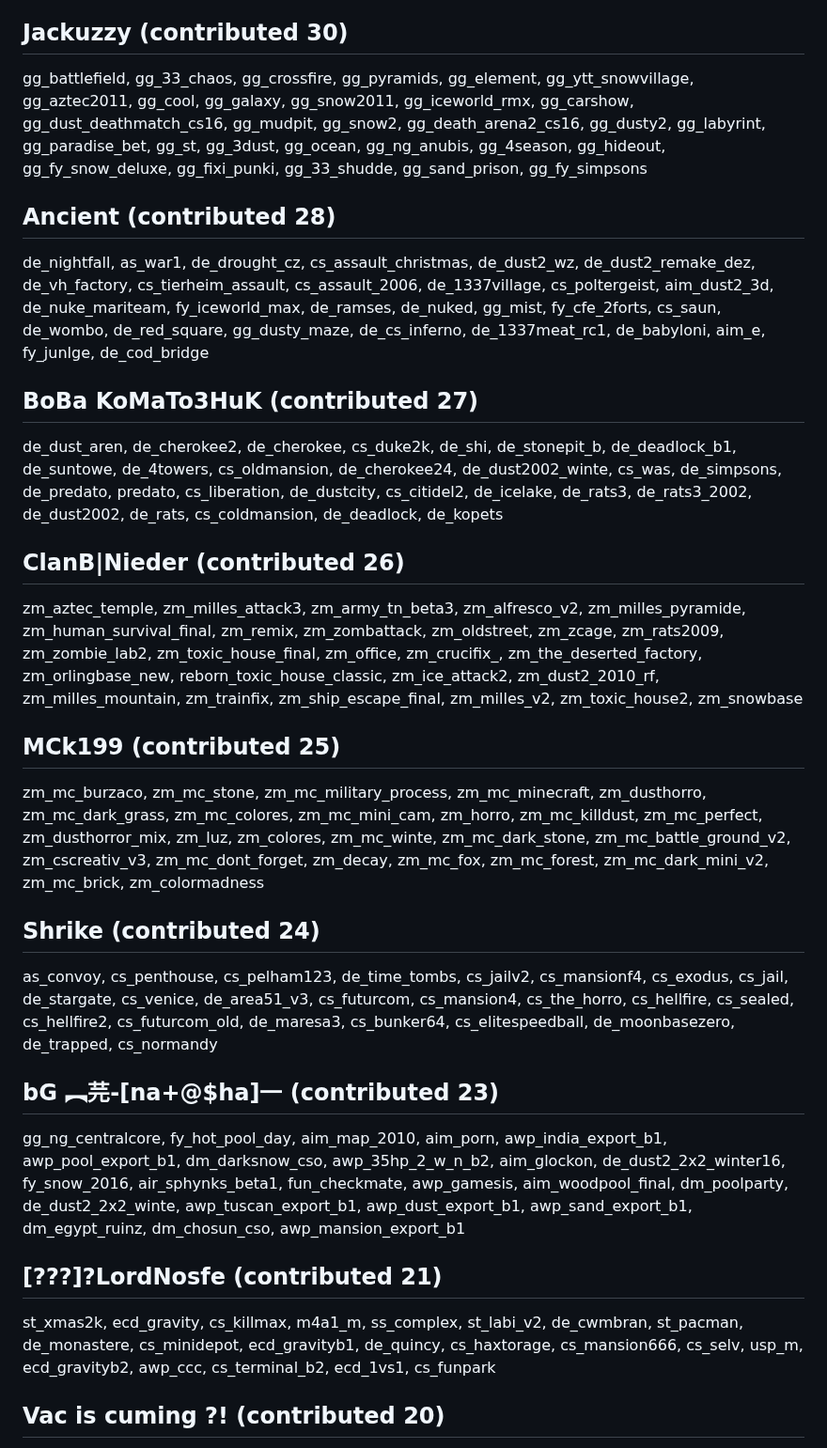
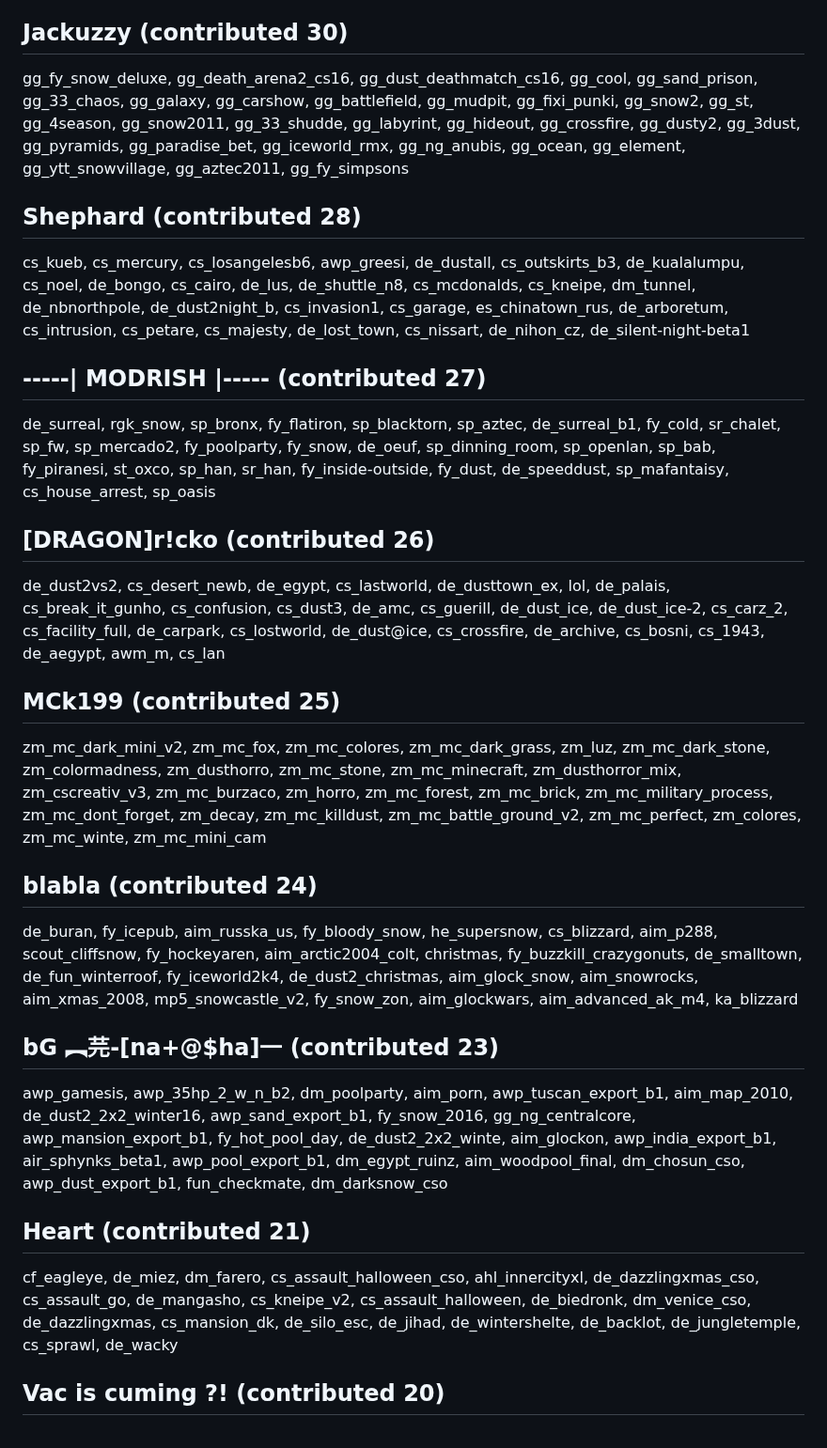
Before and after one commit to yapb/graph, a Markdown page: CREDITS.md, the part around one of its changes. Shown at 94% size. Drawn GitHub-style.

Commit message:
credits: update credits

```diff
--- a/CREDITS.md
+++ b/CREDITS.md
@@ -84,17 +84,17 @@ de_kurow, cs_snowtown_v1, as_snowy2, cs_crimetown, cs_deadcalm, de_rotterdam_v1,
 ## Jackuzzy (contributed 30)
-gg_battlefield, gg_33_chaos, gg_crossfire, gg_pyramids, gg_element, gg_ytt_snowvillage, gg_aztec2011, gg_cool, gg_galaxy, gg_snow2011, gg_iceworld_rmx, gg_carshow, gg_dust_deathmatch_cs16, gg_mudpit, gg_snow2, gg_death_arena2_cs16, gg_dusty2, gg_labyrint, gg_paradise_bet, gg_st, gg_3dust, gg_ocean, gg_ng_anubis, gg_4season, gg_hideout, gg_fy_snow_deluxe, gg_fixi_punki, gg_33_shudde, gg_sand_prison, gg_fy_simpsons
-## Ancient (contributed 28)
-de_nightfall, as_war1, de_drought_cz, cs_assault_christmas, de_dust2_wz, de_dust2_remake_dez, de_vh_factory, cs_tierheim_assault, cs_assault_2006, de_1337village, cs_poltergeist, aim_dust2_3d, de_nuke_mariteam, fy_iceworld_max, de_ramses, de_nuked, gg_mist, fy_cfe_2forts, cs_saun, de_wombo, de_red_square, gg_dusty_maze, de_cs_inferno, de_1337meat_rc1, de_babyloni, aim_e, fy_junlge, de_cod_bridge
-## BoBa KoMaTo3HuK (contributed 27)
-de_dust_aren, de_cherokee2, de_cherokee, cs_duke2k, de_shi, de_stonepit_b, de_deadlock_b1, de_suntowe, de_4towers, cs_oldmansion, de_cherokee24, de_dust2002_winte, cs_was, de_simpsons, de_predato, predato, cs_liberation, de_dustcity, cs_citidel2, de_icelake, de_rats3, de_rats3_2002, de_dust2002, de_rats, cs_coldmansion, de_deadlock, de_kopets
-## ClanB|Nieder (contributed 26)
-zm_aztec_temple, zm_milles_attack3, zm_army_tn_beta3, zm_alfresco_v2, zm_milles_pyramide, zm_human_survival_final, zm_remix, zm_zombattack, zm_oldstreet, zm_zcage, zm_rats2009, zm_zombie_lab2, zm_toxic_house_final, zm_office, zm_crucifix_, zm_the_deserted_factory, zm_orlingbase_new, reborn_toxic_house_classic, zm_ice_attack2, zm_dust2_2010_rf, zm_milles_mountain, zm_trainfix, zm_ship_escape_final, zm_milles_v2, zm_toxic_house2, zm_snowbase
+gg_fy_snow_deluxe, gg_death_arena2_cs16, gg_dust_deathmatch_cs16, gg_cool, gg_sand_prison, gg_33_chaos, gg_galaxy, gg_carshow, gg_battlefield, gg_mudpit, gg_fixi_punki, gg_snow2, gg_st, gg_4season, gg_snow2011, gg_33_shudde, gg_labyrint, gg_hideout, gg_crossfire, gg_dusty2, gg_3dust, gg_pyramids, gg_paradise_bet, gg_iceworld_rmx, gg_ng_anubis, gg_ocean, gg_element, gg_ytt_snowvillage, gg_aztec2011, gg_fy_simpsons
+## Shephard (contributed 28)
+cs_kueb, cs_mercury, cs_losangelesb6, awp_greesi, de_dustall, cs_outskirts_b3, de_kualalumpu, cs_noel, de_bongo, cs_cairo, de_lus, de_shuttle_n8, cs_mcdonalds, cs_kneipe, dm_tunnel, de_nbnorthpole, de_dust2night_b, cs_invasion1, cs_garage, es_chinatown_rus, de_arboretum, cs_intrusion, cs_petare, cs_majesty, de_lost_town, cs_nissart, de_nihon_cz, de_silent-night-beta1
+## -----| MODRISH |----- (contributed 27)
+de_surreal, rgk_snow, sp_bronx, fy_flatiron, sp_blacktorn, sp_aztec, de_surreal_b1, fy_cold, sr_chalet, sp_fw, sp_mercado2, fy_poolparty, fy_snow, de_oeuf, sp_dinning_room, sp_openlan, sp_bab, fy_piranesi, st_oxco, sp_han, sr_han, fy_inside-outside, fy_dust, de_speeddust, sp_mafantaisy, cs_house_arrest, sp_oasis
+## [DRAGON]r!cko (contributed 26)
+de_dust2vs2, cs_desert_newb, de_egypt, cs_lastworld, de_dusttown_ex, lol, de_palais, cs_break_it_gunho, cs_confusion, cs_dust3, de_amc, cs_guerill, de_dust_ice, de_dust_ice-2, cs_carz_2, cs_facility_full, de_carpark, cs_lostworld, de_dust@ice, cs_crossfire, de_archive, cs_bosni, cs_1943, de_aegypt, awm_m, cs_lan
 ## MCk199 (contributed 25)
-zm_mc_burzaco, zm_mc_stone, zm_mc_military_process, zm_mc_minecraft, zm_dusthorro, zm_mc_dark_grass, zm_mc_colores, zm_mc_mini_cam, zm_horro, zm_mc_killdust, zm_mc_perfect, zm_dusthorror_mix, zm_luz, zm_colores, zm_mc_winte, zm_mc_dark_stone, zm_mc_battle_ground_v2, zm_cscreativ_v3, zm_mc_dont_forget, zm_decay, zm_mc_fox, zm_mc_forest, zm_mc_dark_mini_v2, zm_mc_brick, zm_colormadness
-## Shrike (contributed 24)
-as_convoy, cs_penthouse, cs_pelham123, de_time_tombs, cs_jailv2, cs_mansionf4, cs_exodus, cs_jail, de_stargate, cs_venice, de_area51_v3, cs_futurcom, cs_mansion4, cs_the_horro, cs_hellfire, cs_sealed, cs_hellfire2, cs_futurcom_old, de_maresa3, cs_bunker64, cs_elitespeedball, de_moonbasezero, de_trapped, cs_normandy
+zm_mc_dark_mini_v2, zm_mc_fox, zm_mc_colores, zm_mc_dark_grass, zm_luz, zm_mc_dark_stone, zm_colormadness, zm_dusthorro, zm_mc_stone, zm_mc_minecraft, zm_dusthorror_mix, zm_cscreativ_v3, zm_mc_burzaco, zm_horro, zm_mc_forest, zm_mc_brick, zm_mc_military_process, zm_mc_dont_forget, zm_decay, zm_mc_killdust, zm_mc_battle_ground_v2, zm_mc_perfect, zm_colores, zm_mc_winte, zm_mc_mini_cam
+## blabla (contributed 24)
+de_buran, fy_icepub, aim_russka_us, fy_bloody_snow, he_supersnow, cs_blizzard, aim_p288, scout_cliffsnow, fy_hockeyaren, aim_arctic2004_colt, christmas, fy_buzzkill_crazygonuts, de_smalltown, de_fun_winterroof, fy_iceworld2k4, de_dust2_christmas, aim_glock_snow, aim_snowrocks, aim_xmas_2008, mp5_snowcastle_v2, fy_snow_zon, aim_glockwars, aim_advanced_ak_m4, ka_blizzard
 ## bG ︻芫-[na+@$ha]一 (contributed 23)
-gg_ng_centralcore, fy_hot_pool_day, aim_map_2010, aim_porn, awp_india_export_b1, awp_pool_export_b1, dm_darksnow_cso, awp_35hp_2_w_n_b2, aim_glockon, de_dust2_2x2_winter16, fy_snow_2016, air_sphynks_beta1, fun_checkmate, awp_gamesis, aim_woodpool_final, dm_poolparty, de_dust2_2x2_winte, awp_tuscan_export_b1, awp_dust_export_b1, awp_sand_export_b1, dm_egypt_ruinz, dm_chosun_cso, awp_mansion_export_b1
-## [???]?LordNosfe (contributed 21)
-st_xmas2k, ecd_gravity, cs_killmax, m4a1_m, ss_complex, st_labi_v2, de_cwmbran, st_pacman, de_monastere, cs_minidepot, ecd_gravityb1, de_quincy, cs_haxtorage, cs_mansion666, cs_selv, usp_m, ecd_gravityb2, awp_ccc, cs_terminal_b2, ecd_1vs1, cs_funpark
+awp_gamesis, awp_35hp_2_w_n_b2, dm_poolparty, aim_porn, awp_tuscan_export_b1, aim_map_2010, de_dust2_2x2_winter16, awp_sand_export_b1, fy_snow_2016, gg_ng_centralcore, awp_mansion_export_b1, fy_hot_pool_day, de_dust2_2x2_winte, aim_glockon, awp_india_export_b1, air_sphynks_beta1, awp_pool_export_b1, dm_egypt_ruinz, aim_woodpool_final, dm_chosun_cso, awp_dust_export_b1, fun_checkmate, dm_darksnow_cso
+## Heart (contributed 21)
+cf_eagleye, de_miez, dm_farero, cs_assault_halloween_cso, ahl_innercityxl, de_dazzlingxmas_cso, cs_assault_go, de_mangasho, cs_kneipe_v2, cs_assault_halloween, de_biedronk, dm_venice_cso, de_dazzlingxmas, cs_mansion_dk, de_silo_esc, de_jihad, de_wintershelte, de_backlot, de_jungletemple, cs_sprawl, de_wacky
 ## Vac is cuming ?! (contributed 20)
```
Also changed, not shown: other parts of CREDITS.md (+82 -82 lines).
